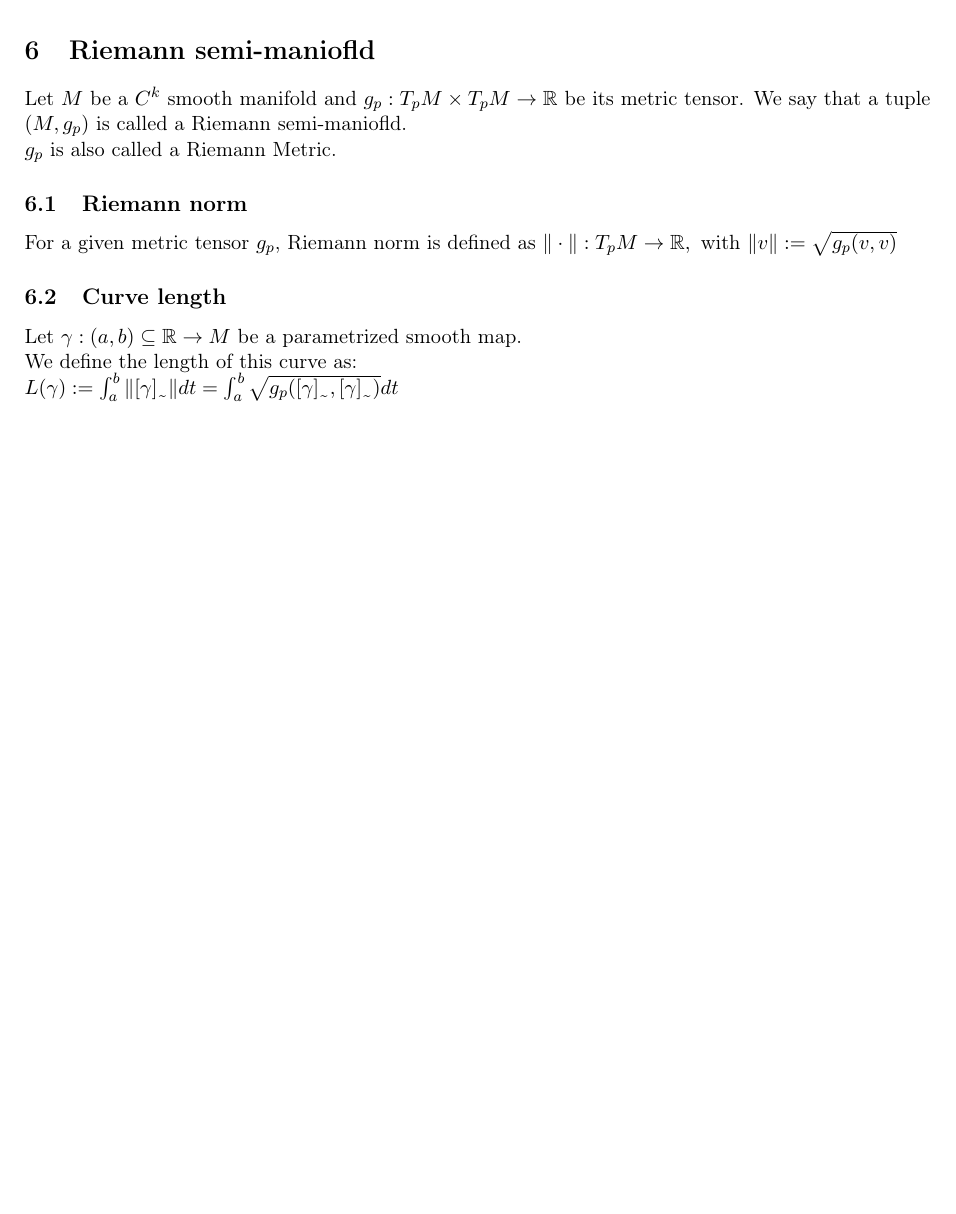
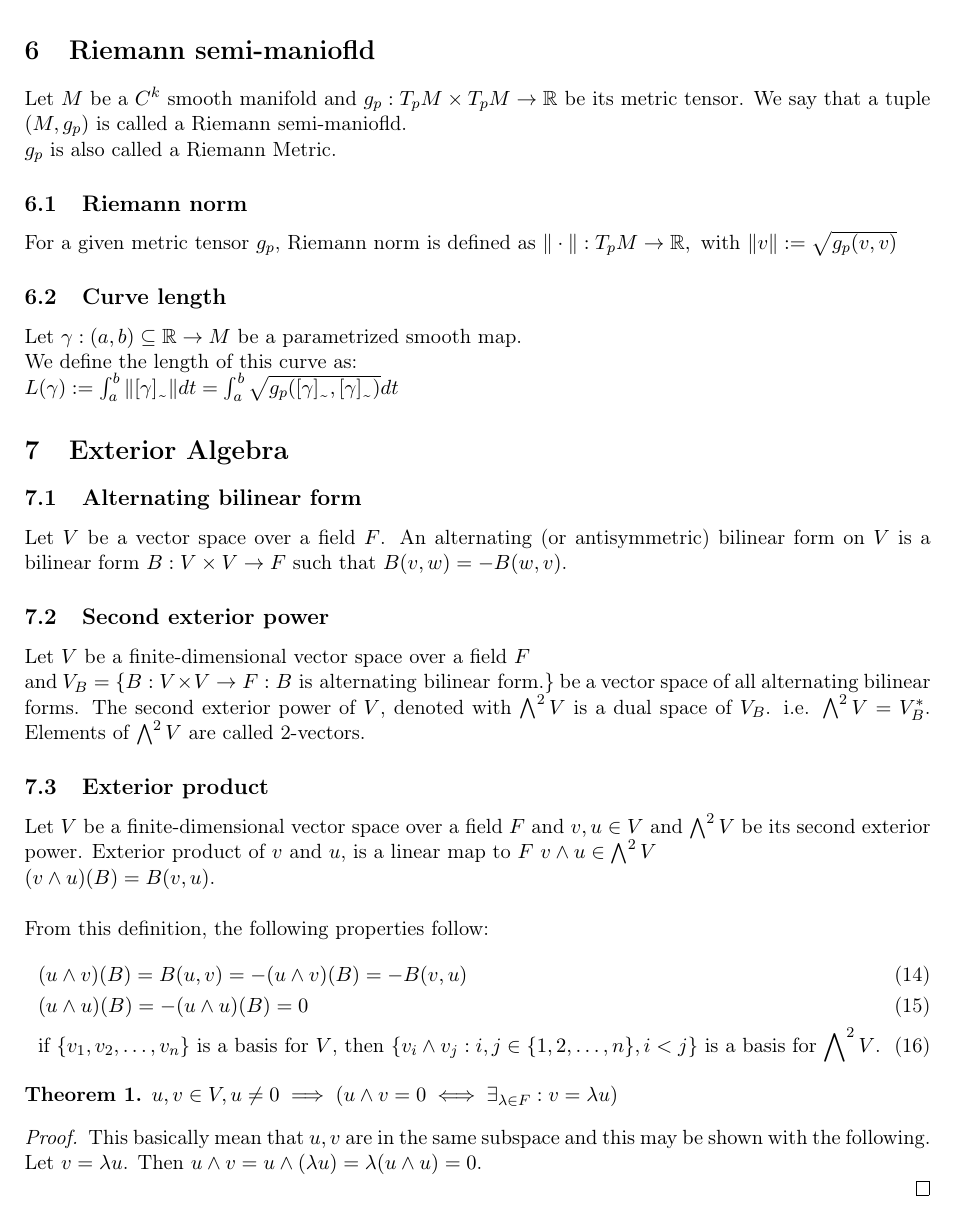
Before and after one commit to JRazek/notes, a LaTeX document (manifolds/manifolds.tex): part of page 4 of 4, cut so that both start at the same text, the shorter picture padded with empty space. Compiled offline with pdfLaTeX.

Commit message:
exterior product

```diff
--- a/manifolds/manifolds.tex
+++ b/manifolds/manifolds.tex
@@ -30,6 +30,7 @@ singlelinecheck=false % <-- important
 
 \renewcommand{\contentsname}{Rozdziały}
 \renewcommand{\figurename}{Grafika}
+\newtheorem{theorem}{Theorem}
 \captionsetup[table]{name=Tabela}
 
 \title{Manifolds}
@@ -148,4 +149,38 @@ Let $\gamma: (a, b) \subseteq \Real \rightarrow M$ be a parametrized smooth map.
 We define the length of this curve as: \\
 $L(\gamma) := \int_a^b \|[\gamma]_\text{\texttildelow}\| dt = \int_a^b \sqrt{g_p([\gamma]_\text{\texttildelow}, [\gamma]_\text{\texttildelow})} dt$
 
+
+\section{Exterior Algebra}
+\subsection{Alternating bilinear form}
+Let $V$ be a vector space over a field $F$. An alternating (or antisymmetric) bilinear form on $V$ is a bilinear form $B: V \times V \rightarrow F$ such that $B(v, w) = -B(w, v)$.
+
+\subsection{Second exterior power}
+Let $V$ be a finite-dimensional vector space over a field $F$ \\
+and $V_B = \{ B: V \times V \rightarrow F : B \text{ is alternating bilinear form.} \}$ be a vector space of all alternating bilinear forms.
+The second exterior power of $V$, denoted with $\bigwedge\nolimits^2 V$ is a dual space of $V_B$. i.e. $\bigwedge\nolimits^2 V = V_B^*$. Elements of $\bigwedge\nolimits^2 V$ are called 2-vectors.
+
+\subsection{Exterior product}
+Let $V$ be a finite-dimensional vector space over a field $F$ and $v, u \in V$ and $\bigwedge\nolimits^2 V$ be its second exterior power. Exterior product of $v$ and $u$, is a linear map to $F$ $v \wedge u \in \bigwedge\nolimits^2 V$ \\
+$(v \wedge u)(B) = B(v, u)$. \\\\
+From this definition, the following properties follow:
+\begin{flalign}
+	&(u \wedge v)(B) = B(u, v) = -(u \wedge v)(B) = -B(v, u) \\
+	&(u \wedge u)(B) = -(u \wedge u)(B) = 0 \\
+	&\text{if $\{v_1, v_2, \dots, v_n\}$ is a basis for $V$, then $\{ v_i \wedge v_j: i, j \in \{1, 2, \dots, n\}, i < j \}$ is a basis for $\bigwedge\nolimits^2 V$.}
+\end{flalign}
+
+\begin{theorem}
+	$u, v \in V, u \neq 0 \implies (u \wedge v = 0 \iff \exists_{\lambda \in F}: v = \lambda u)$
+	\begin{proof}
+	This basically mean that $u, v$ are in the same subspace and this may be shown with the following. \\
+	Let $v = \lambda u$. Then $u \wedge v = u \wedge (\lambda u) = \lambda (u \wedge u) = 0$. \\
+	\end{proof}
+\end{theorem}
+
+%\section{Differential forms}
+%
+%\subsection{Tensor Product}
+%Let $V$, $W$ be two vector spaces over a common field the respective bases $B_V = \{b_{v_1}, b_{v_2}, \dots\}, B_W = \{b_{w_1}, b_{w_2}, \dots\}$. A tensor product of these 2 vector spaces, denoted with $A \otimes B$ is a new vector space.
+%A set of all the bases of this vector space is given by: $B = \{ (v, w) \in B_V \times B
+
 \end{document}
```
